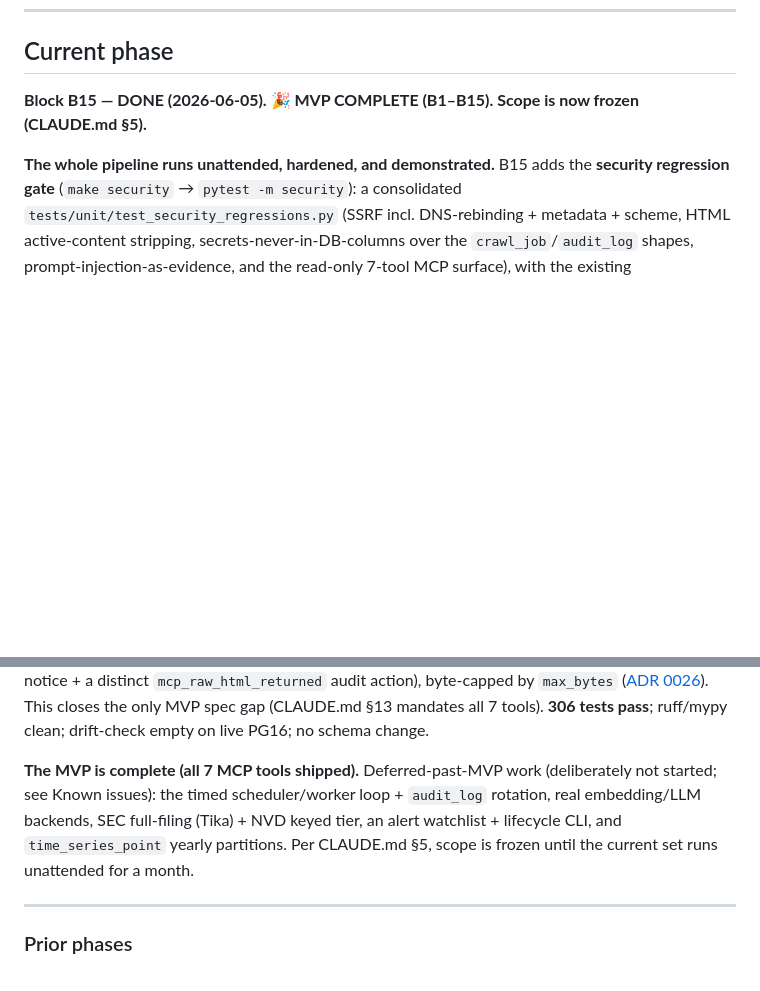
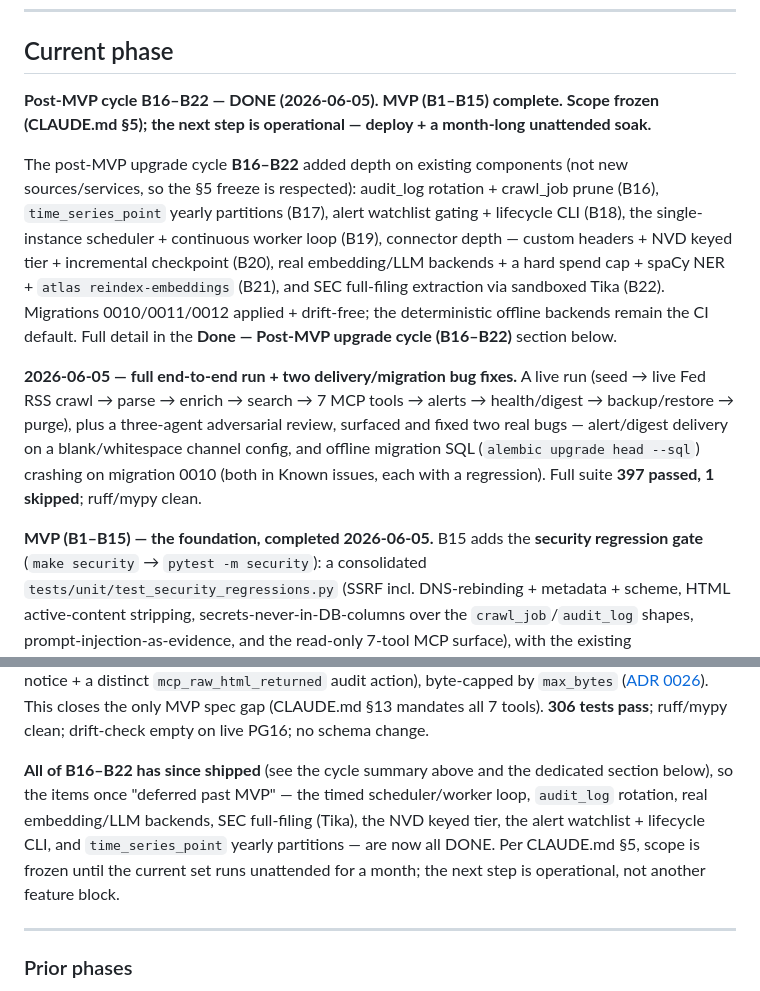
Before and after one commit to RNT56/atlascore, a Markdown page: docs/STATUS.md, 2 parts joined by grey strips. GitHub-like rendering; blank space fills up the shorter version.

Commit message:
docs: reconcile STATUS/README to B16-B22-complete state
The STATUS "Current phase" header still announced "B15 — MVP COMPLETE" and
listed B16-B22 as "deferred past MVP / not started", and the README repeated
the same deferred list — both stale since the B16-B22 post-MVP cycle landed.

- docs/STATUS.md: rewrite the current-phase header to "Post-MVP cycle B16-B22
  DONE; MVP B1-B15 complete; scope frozen, next step operational", add a B16-B22
  summary + the 2026-06-05 end-to-end run / bugfix note, relabel the B15 detail
  as the MVP foundation, replace the stale "deferred (not started)" paragraph
  with one noting all those items have shipped, and bump the last-updated date.
- README.md: update the status line, the enrichment-backends sentence (real
  spaCy/sentence-transformers/cloud + hosted-LLM backends are now wired with a
  spend cap, not just "pluggable later"), and the "Current status" section to
  reflect the completed B16-B22 cycle and the §5 soak gate.

Docs-only; no code change. ruff/mypy clean; pytest 397 passed / 1 skipped.

Co-Authored-By: Claude Opus 4.8 (1M context) <noreply@anthropic.com>

```diff
--- a/docs/STATUS.md
+++ b/docs/STATUS.md
@@ -8,9 +8,25 @@
 
 ## Current phase
 
-**Block B15 — DONE (2026-06-05). 🎉 MVP COMPLETE (B1–B15). Scope is now frozen (CLAUDE.md §5).**
+**Post-MVP cycle B16–B22 — DONE (2026-06-05). MVP (B1–B15) complete. Scope frozen (CLAUDE.md §5); the next step is operational — deploy + a month-long unattended soak.**
 
-**The whole pipeline runs unattended, hardened, and demonstrated.** B15 adds the **security
+The post-MVP upgrade cycle **B16–B22** added depth on existing components (not new sources/services, so
+the §5 freeze is respected): audit_log rotation + crawl_job prune (B16), `time_series_point` yearly
+partitions (B17), alert watchlist gating + lifecycle CLI (B18), the single-instance scheduler +
+continuous worker loop (B19), connector depth — custom headers + NVD keyed tier + incremental checkpoint
+(B20), real embedding/LLM backends + a hard spend cap + spaCy NER + `atlas reindex-embeddings` (B21),
+and SEC full-filing extraction via sandboxed Tika (B22). Migrations 0010/0011/0012 applied + drift-free;
+the deterministic offline backends remain the CI default. Full detail in the **Done — Post-MVP upgrade
+cycle (B16–B22)** section below.
+
+**2026-06-05 — full end-to-end run + two delivery/migration bug fixes.** A live run (seed → live Fed RSS
+crawl → parse → enrich → search → 7 MCP tools → alerts → health/digest → backup/restore → purge), plus a
+three-agent adversarial review, surfaced and fixed two real bugs — alert/digest delivery on a
+blank/whitespace channel config, and offline migration SQL (`alembic upgrade head --sql`) crashing on
+migration 0010 (both in Known issues, each with a regression). Full suite **397 passed, 1 skipped**;
+ruff/mypy clean.
+
+**MVP (B1–B15) — the foundation, completed 2026-06-05.** B15 adds the **security
 regression gate** (`make security` → `pytest -m security`): a consolidated
 `tests/unit/test_security_regressions.py` (SSRF incl. DNS-rebinding + metadata + scheme, HTML
 active-content stripping, secrets-never-in-DB-columns over the `crawl_job`/`audit_log` shapes,
@@ -32,11 +48,11 @@ notice + a distinct `mcp_raw_html_returned` audit action), byte-capped by `max_b
 (CLAUDE.md §13 mandates all 7 tools). **306 tests pass**; ruff/mypy clean; drift-check empty on live
 PG16; no schema change.
 
-**The MVP is complete (all 7 MCP tools shipped).** Deferred-past-MVP work (deliberately not started;
-see Known issues): the timed scheduler/worker loop + `audit_log` rotation, real embedding/LLM
-backends, SEC full-filing (Tika) + NVD keyed tier, an alert watchlist + lifecycle CLI, and
-`time_series_point` yearly partitions. Per CLAUDE.md §5, scope is frozen until the current set runs
-unattended for a month.
+**All of B16–B22 has since shipped** (see the cycle summary above and the dedicated section below), so
+the items once "deferred past MVP" — the timed scheduler/worker loop, `audit_log` rotation, real
+embedding/LLM backends, SEC full-filing (Tika), the NVD keyed tier, the alert watchlist + lifecycle CLI,
+and `time_series_point` yearly partitions — are now all DONE. Per CLAUDE.md §5, scope is frozen until the
+current set runs unattended for a month; the next step is operational, not another feature block.
 
 ---
 
```
Also changed, not shown: other parts of docs/STATUS.md (+1 -1 lines), README.md (+4 -4 lines).
